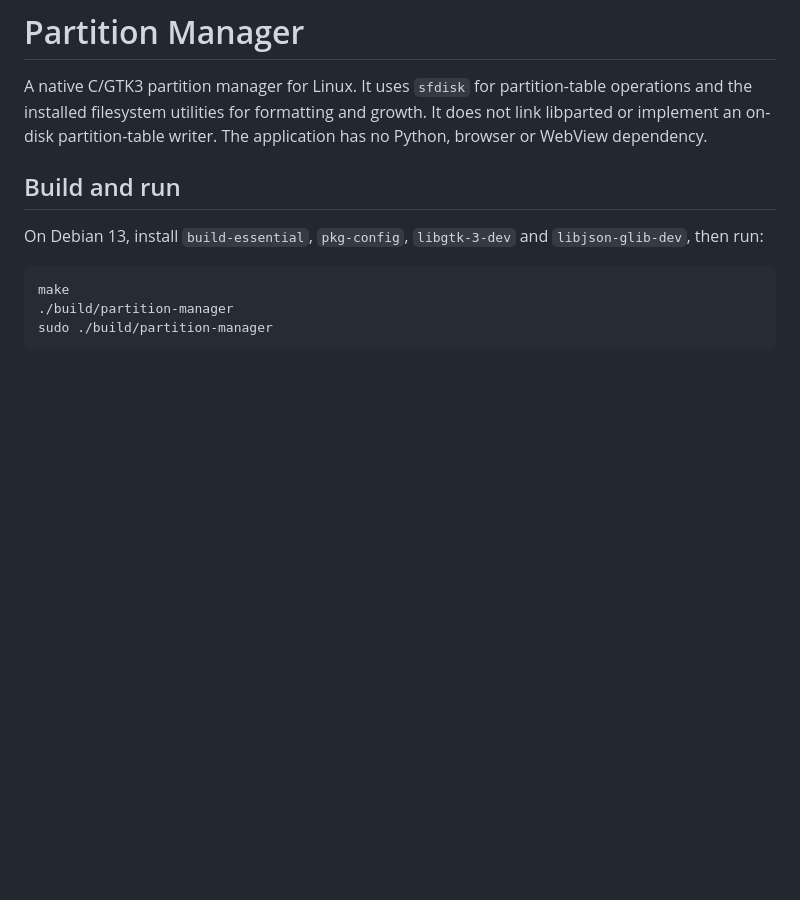
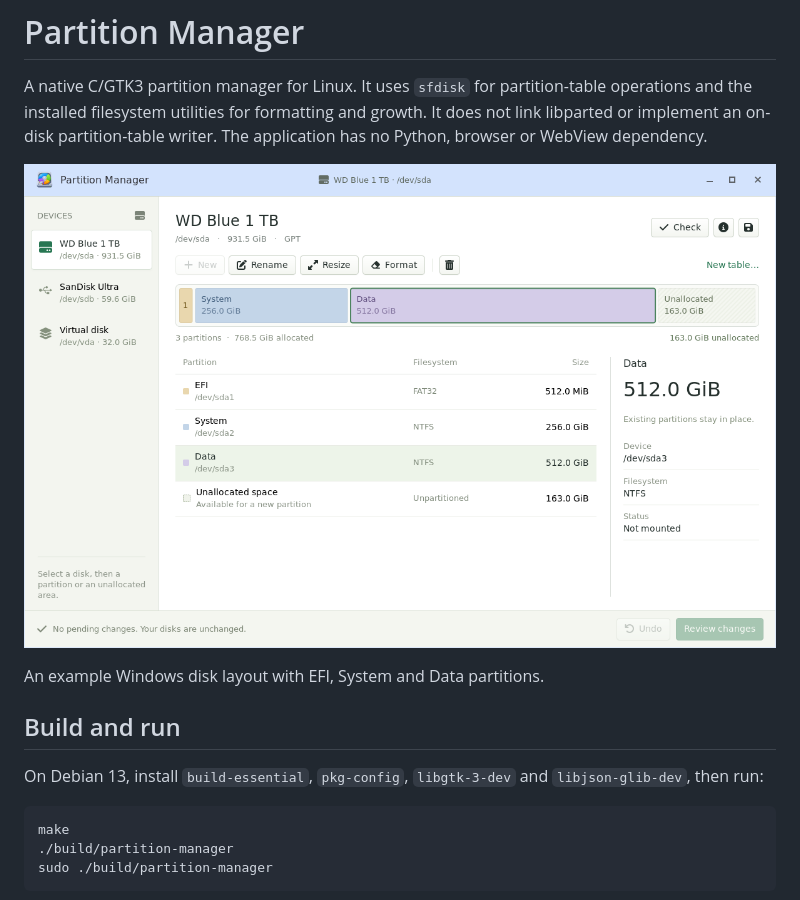
Before and after one commit to Tomas-M/partition-manager, a Markdown page: README.md, the part around the change. GitHub-like rendering; pictures changed too: screenshots/partition-manager.png (added); blank space fills up the shorter version.

Commit message:
Add representative application screenshot to README

```diff
--- a/README.md
+++ b/README.md
@@ -5,6 +5,10 @@ It uses `sfdisk` for partition-table operations and the installed filesystem
 utilities for formatting and growth. It does not link libparted or implement
 an on-disk partition-table writer. The application has no Python, browser or
 WebView dependency.
+
+![Partition Manager showing a Windows disk layout, a USB drive and a virtual disk](screenshots/partition-manager.png)
+
+An example Windows disk layout with EFI, System and Data partitions.
 
 ## Build and run
 
```
